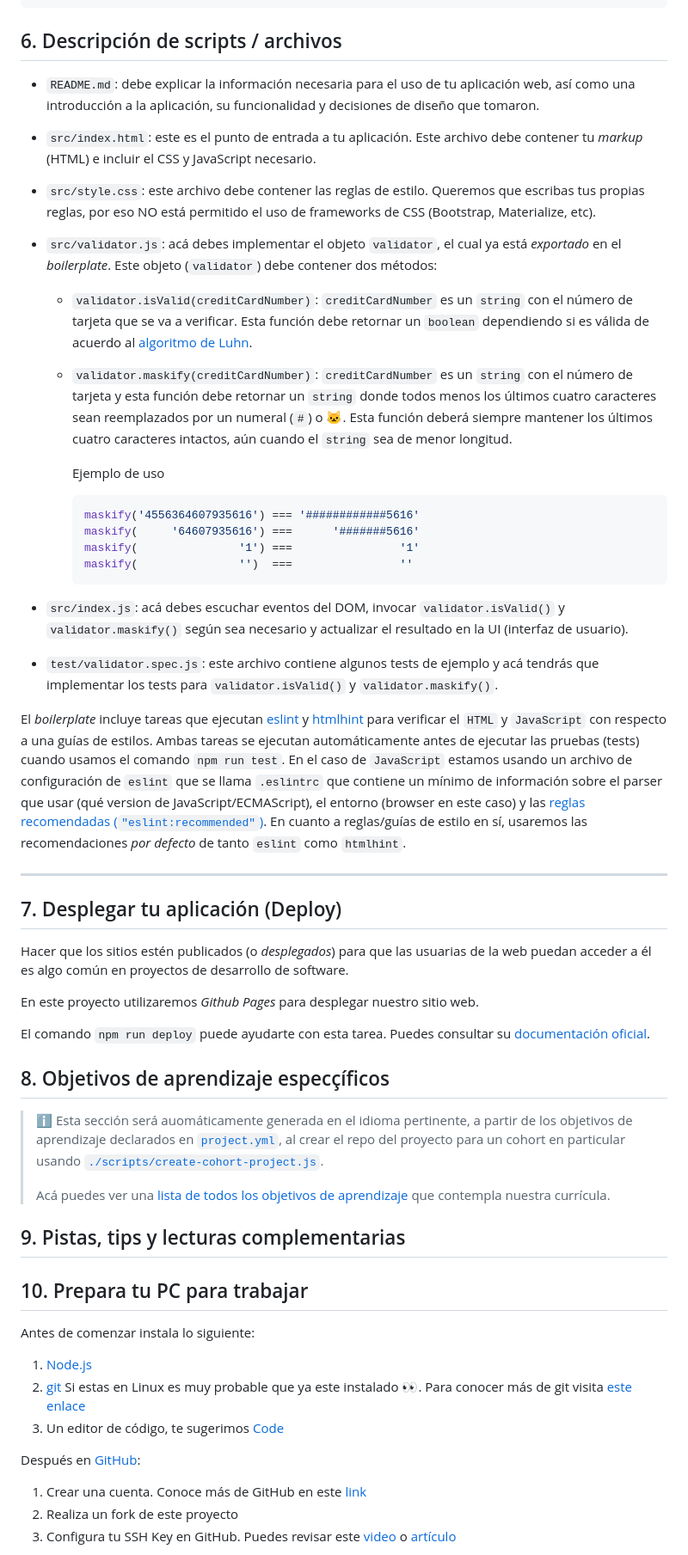
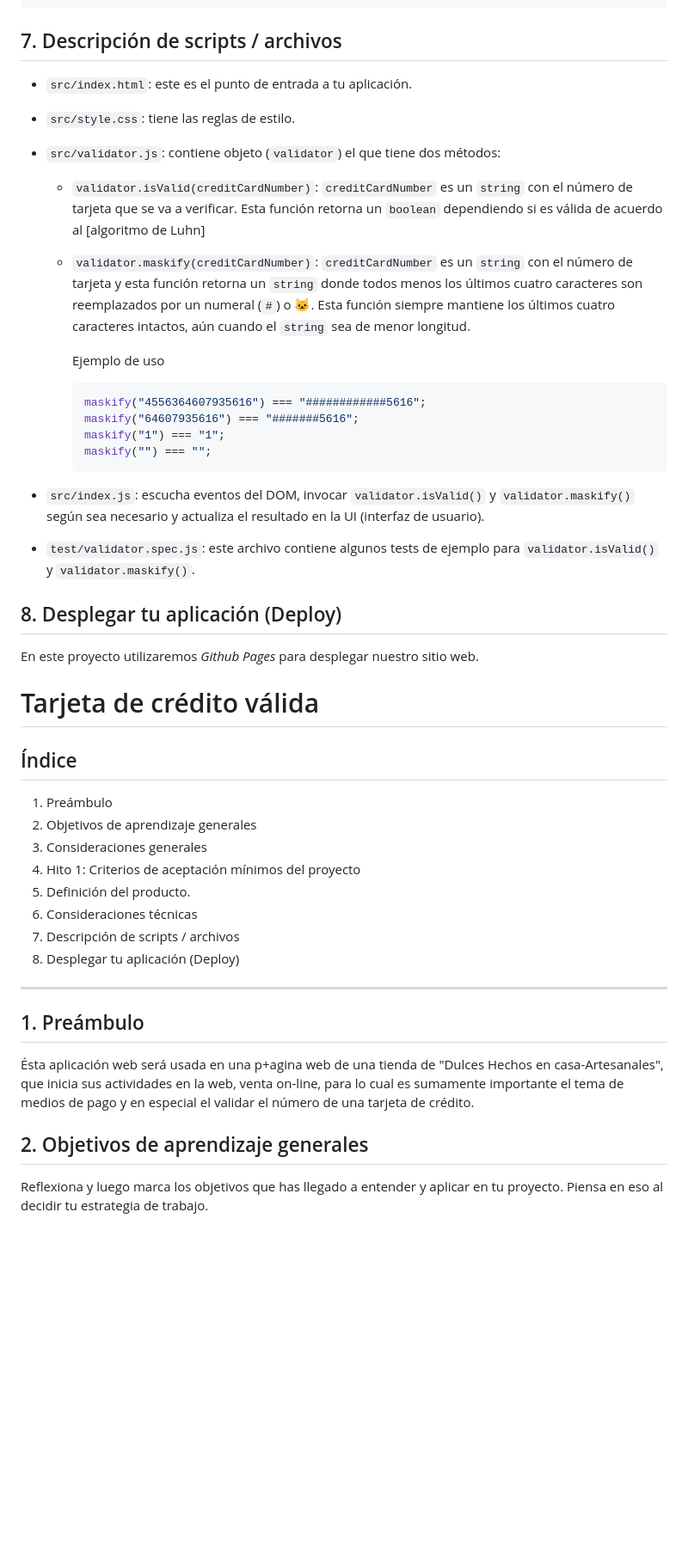
Before and after one commit to mijitanita/mijitanita.github.io, a Markdown page: README.md, the part around one of its changes. Shown at 86% size. Drawn GitHub-style; blank space fills up the shorter version.

Commit message:
Update README.md
edicion de readme

````diff
--- a/README.md
+++ b/README.md
@@ -279,89 +148,59 @@ El boilerplate contiene esta estructura:
     └── validator.spec.js
 ```
 
-## 6. Descripción de scripts / archivos
+## 7. Descripción de scripts / archivos
 
-* `README.md`: debe explicar la información necesaria para el uso de tu aplicación
-  web, así como una introducción a la aplicación, su funcionalidad y decisiones de
-  diseño que tomaron.
-* `src/index.html`: este es el punto de entrada a tu aplicación. Este archivo
-  debe contener tu _markup_ (HTML) e incluir el CSS y JavaScript necesario.
-* `src/style.css`: este archivo debe contener las reglas de estilo. Queremos que
-  escribas tus propias reglas, por eso NO está permitido el uso de frameworks de
-  CSS (Bootstrap, Materialize, etc).
-* `src/validator.js`: acá debes implementar el objeto `validator`, el cual ya está
-  _exportado_ en el _boilerplate_. Este objeto (`validator`) debe contener dos
+- `src/index.html`: este es el punto de entrada a tu aplicación.
+- `src/style.css`: tiene las reglas de estilo.
+- `src/validator.js`: contiene objeto (`validator`) el que tiene dos
   métodos:
+
   - `validator.isValid(creditCardNumber)`: `creditCardNumber` es un `string`
-     con el número de tarjeta que se va a verificar. Esta función debe retornar
-     un `boolean` dependiendo si es válida de acuerdo al [algoritmo de Luhn](https://es.wikipedia.org/wiki/Algoritmo_de_Luhn).
+    con el número de tarjeta que se va a verificar. Esta función retorna
+    un `boolean` dependiendo si es válida de acuerdo al [algoritmo de Luhn]
   - `validator.maskify(creditCardNumber)`: `creditCardNumber` es un `string` con
-    el número de tarjeta y esta función debe retornar un `string` donde todos menos
-    los últimos cuatro caracteres sean reemplazados por un numeral (`#`) o 🐱.
-    Esta función deberá siempre mantener los últimos cuatro caracteres
+    el número de tarjeta y esta función retorna un `string` donde todos menos
+    los últimos cuatro caracteres son reemplazados por un numeral (`#`) o 🐱.
+    Esta función siempre mantiene los últimos cuatro caracteres
     intactos, aún cuando el `string` sea de menor longitud.
 
     Ejemplo de uso
 
     ```js
-    maskify('4556364607935616') === '############5616'
-    maskify(     '64607935616') ===      '#######5616'
-    maskify(               '1') ===                '1'
-    maskify(               '')  ===                ''
+    maskify("4556364607935616") === "############5616";
+    maskify("64607935616") === "#######5616";
+    maskify("1") === "1";
+    maskify("") === "";
     ```
 
-* `src/index.js`: acá debes escuchar eventos del DOM, invocar
+- `src/index.js`: escucha eventos del DOM, invocar
   `validator.isValid()` y `validator.maskify()` según sea necesario y
-  actualizar el resultado en la UI (interfaz de usuario).
-* `test/validator.spec.js`: este archivo contiene algunos tests de ejemplo y acá
-  tendrás que implementar los tests para `validator.isValid()` y `validator.maskify()`.
+  actualiza el resultado en la UI (interfaz de usuario).
+- `test/validator.spec.js`: este archivo contiene algunos tests de ejemplo para `validator.isValid()` y `validator.maskify()`.
 
-El _boilerplate_ incluye tareas que ejecutan [eslint](https://eslint.org/) y
-[htmlhint](https://github.com/yaniswang/HTMLHint) para verificar el `HTML` y
-`JavaScript` con respecto a una guías de estilos. Ambas tareas se ejecutan
-automáticamente antes de ejecutar las pruebas (tests) cuando usamos el comando
-`npm run test`. En el caso de `JavaScript` estamos usando un archivo de
-configuración de `eslint` que se llama `.eslintrc` que contiene un mínimo de
-información sobre el parser que usar (qué version de JavaScript/ECMAScript), el
-entorno (browser en este caso) y las [reglas recomendadas (`"eslint:recommended"`)](https://eslint.org/docs/rules/).
-En cuanto a reglas/guías de estilo en sí,
-usaremos las recomendaciones _por defecto_ de tanto `eslint` como `htmlhint`.
-
-***
-
-## 7. Desplegar tu aplicación (Deploy)
-
-Hacer que los sitios estén publicados (o _desplegados_) para que las usuarias de
-la web puedan acceder a él es algo común en proyectos de desarrollo de software.
+## 8. Desplegar tu aplicación (Deploy)
 
 En este proyecto utilizaremos _Github Pages_ para desplegar nuestro sitio web.
+# Tarjeta de crédito válida
 
-El comando `npm run deploy` puede ayudarte con esta tarea. Puedes
- consultar su [documentación oficial](https://docs.github.com/es/pages).
+## Índice
 
-## 8. Objetivos de aprendizaje especçíficos
+1. Preámbulo
+2. Objetivos de aprendizaje generales
+3. Consideraciones generales
+4. Hito 1: Criterios de aceptación mínimos del proyecto
+5. Definición del producto.
+6. Consideraciones técnicas
+7. Descripción de scripts / archivos
+8. Desplegar tu aplicación (Deploy)
 
-> ℹ️ Esta sección será auomáticamente generada en el idioma pertinente, a partir
-> de los objetivos de aprendizaje declarados en [`project.yml`](./project.yml),
-> al crear el repo del proyecto para un cohort en particular usando
-> [`./scripts/create-cohort-project.js`](../../scripts#create-cohort-project-coaches).
->
-> Acá puedes ver una [lista de todos los objetivos de aprendizaje](../../learning-objectives/data.yml)
-> que contempla nuestra currícula.
+---
 
-## 9. Pistas, tips y lecturas complementarias
+## 1. Preámbulo
 
-## 10. Prepara tu PC para trabajar
+Ésta aplicación web será usada en una p+agina web de una tienda de "Dulces Hechos en casa-Artesanales", que inicia sus actividades en la web, venta on-line, para lo cual es sumamente importante el tema de medios de pago y en especial el validar el número de una tarjeta de crédito.
 
-Antes de comenzar instala lo siguiente:
-1. [Node.js](https://nodejs.org/)
-2. [git](https://git-scm.com/download/) Si estas en Linux es muy probable que ya este instalado 👀.
-    Para conocer más de git visita [este enlace](https://curriculum.laboratoria.la/es/topics/scm/01-git)
-3. Un editor de código, te sugerimos [Code](https://code.visualstudio.com/)
+## 2. Objetivos de aprendizaje generales
 
-Después en [GitHub](https://github.com/):
-1. Crear una cuenta. Conoce más de GitHub en este [link](https://curriculum.laboratoria.la/es/topics/scm/02-github/01-github)
-2. Realiza un fork de este proyecto
-3. Configura tu SSH Key  en GitHub. Puedes revisar este [video](https://www.youtube.com/watch?v=g0ZV-neSM7E) o
-[artículo](https://docs.github.com/es/authentication/connecting-to-github-with-ssh/generating-a-new-ssh-key-and-adding-it-to-the-ssh-agent)
+Reflexiona y luego marca los objetivos que has llegado a entender y aplicar en tu proyecto. Piensa en eso al decidir tu estrategia de trabajo.
 
````
Also changed, not shown: other parts of README.md (+169 -197 lines).
